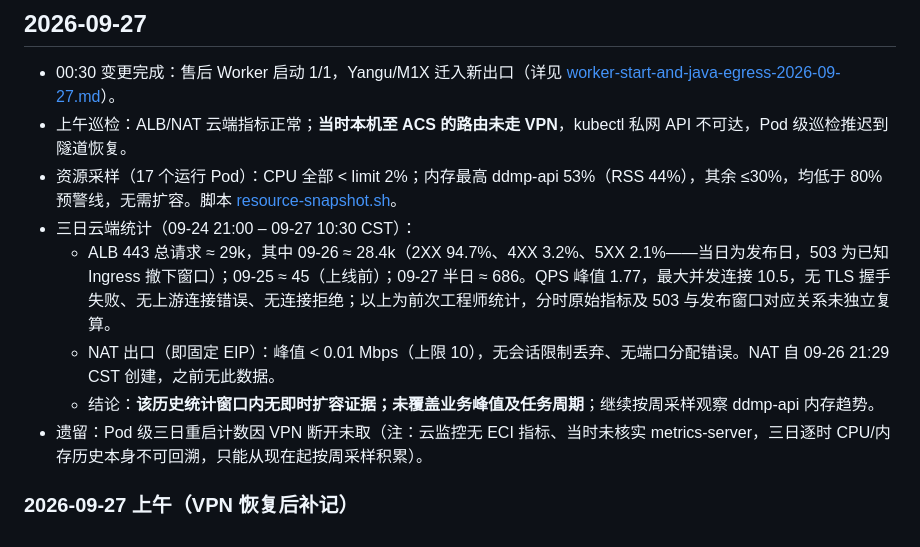
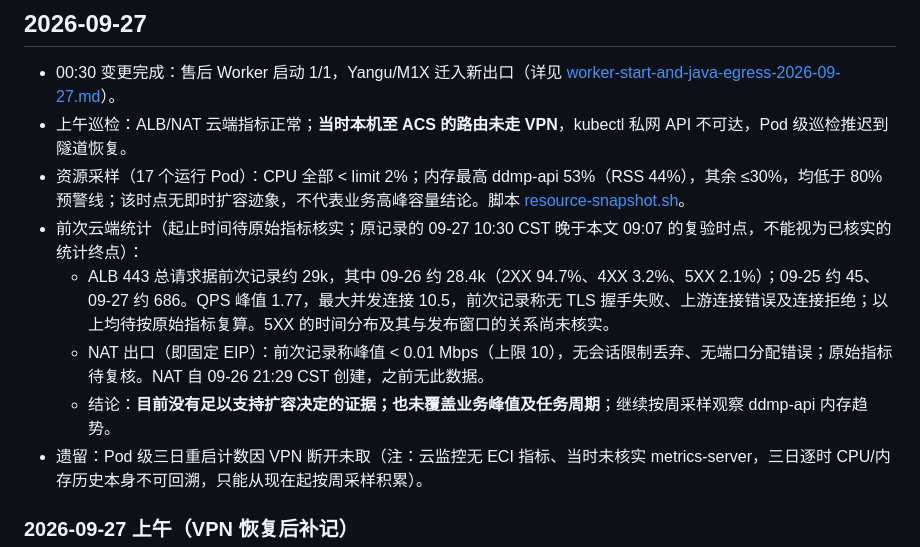
Before and after one commit to 38209930/deploy-sys, a Markdown page: deployment/dotnet-acs/duty-log.md, the part around the change. GitHub-like rendering.

Commit message:
修正ACS统计时间与容量结论口径

```diff
--- a/deployment/dotnet-acs/duty-log.md
+++ b/deployment/dotnet-acs/duty-log.md
@@ -6,11 +6,11 @@
 
 - 00:30 变更完成：售后 Worker 启动 1/1，Yangu/M1X 迁入新出口（详见 [worker-start-and-java-egress-2026-09-27.md](worker-start-and-java-egress-2026-09-27.md)）。
 - 上午巡检：ALB/NAT 云端指标正常；**当时本机至 ACS 的路由未走 VPN**，kubectl 私网 API 不可达，Pod 级巡检推迟到隧道恢复。
-- 资源采样（17 个运行 Pod）：CPU 全部 < limit 2%；内存最高 ddmp-api 53%（RSS 44%），其余 ≤30%，均低于 80% 预警线，无需扩容。脚本 [resource-snapshot.sh](resource-snapshot.sh)。
-- 三日云端统计（09-24 21:00 – 09-27 10:30 CST）：
-  - ALB 443 总请求 ≈ 29k，其中 09-26 ≈ 28.4k（2XX 94.7%、4XX 3.2%、5XX 2.1%——当日为发布日，503 为已知 Ingress 撤下窗口）；09-25 ≈ 45（上线前）；09-27 半日 ≈ 686。QPS 峰值 1.77，最大并发连接 10.5，无 TLS 握手失败、无上游连接错误、无连接拒绝；以上为前次工程师统计，分时原始指标及 503 与发布窗口对应关系未独立复算。
-  - NAT 出口（即固定 EIP）：峰值 < 0.01 Mbps（上限 10），无会话限制丢弃、无端口分配错误。NAT 自 09-26 21:29 CST 创建，之前无此数据。
-  - 结论：**该历史统计窗口内无即时扩容证据；未覆盖业务峰值及任务周期**；继续按周采样观察 ddmp-api 内存趋势。
+- 资源采样（17 个运行 Pod）：CPU 全部 < limit 2%；内存最高 ddmp-api 53%（RSS 44%），其余 ≤30%，均低于 80% 预警线；该时点无即时扩容迹象，不代表业务高峰容量结论。脚本 [resource-snapshot.sh](resource-snapshot.sh)。
+- 前次云端统计（起止时间待原始指标核实；原记录的 09-27 10:30 CST 晚于本文 09:07 的复验时点，不能视为已核实的统计终点）：
+  - ALB 443 总请求据前次记录约 29k，其中 09-26 约 28.4k（2XX 94.7%、4XX 3.2%、5XX 2.1%）；09-25 约 45、09-27 约 686。QPS 峰值 1.77，最大并发连接 10.5，前次记录称无 TLS 握手失败、上游连接错误及连接拒绝；以上均待按原始指标复算。5XX 的时间分布及其与发布窗口的关系尚未核实。
+  - NAT 出口（即固定 EIP）：前次记录称峰值 < 0.01 Mbps（上限 10），无会话限制丢弃、无端口分配错误；原始指标待复核。NAT 自 09-26 21:29 CST 创建，之前无此数据。
+  - 结论：**目前没有足以支持扩容决定的证据；也未覆盖业务峰值及任务周期**；继续按周采样观察 ddmp-api 内存趋势。
 - 遗留：Pod 级三日重启计数因 VPN 断开未取（注：云监控无 ECI 指标、当时未核实 metrics-server，三日逐时 CPU/内存历史本身不可回溯，只能从现在起按周采样积累）。
 
 ### 2026-09-27 上午（VPN 恢复后补记）
```
Also changed, not shown: deployment/dotnet-acs/acceptance-remediation-2026-09-27.md (+1 -1 lines).
